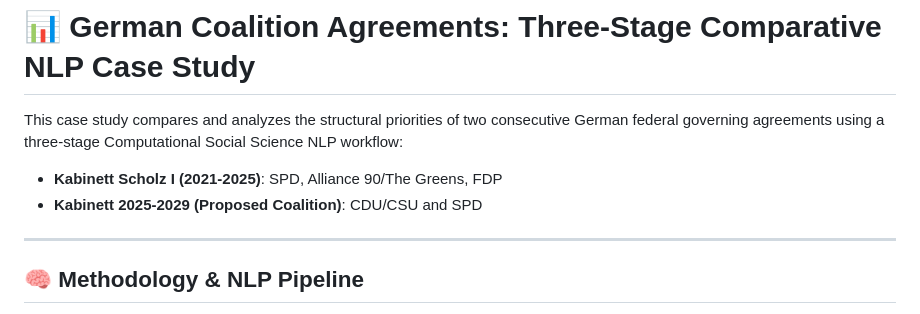
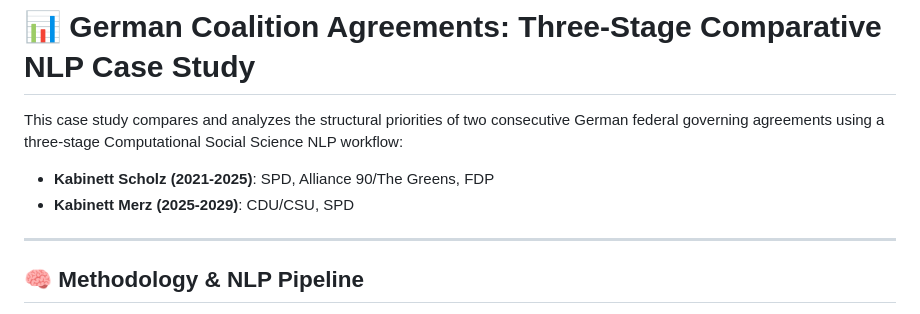
Before and after one commit to KhalilHammod/Comparative-NLP-Analysis, a Markdown page: README.md, the part around the change. Rendered like a GitHub page.

```diff
--- a/README.md
+++ b/README.md
@@ -1,8 +1,8 @@
 # 📊 German Coalition Agreements: Three-Stage Comparative NLP Case Study
 
 This case study compares and analyzes the structural priorities of two consecutive German federal governing agreements using a three-stage Computational Social Science NLP workflow:
-- **Kabinett Scholz I (2021-2025)**: SPD, Alliance 90/The Greens, FDP
-- **Kabinett 2025-2029 (Proposed Coalition)**: CDU/CSU and SPD
+- **Kabinett Scholz (2021-2025)**: SPD, Alliance 90/The Greens, FDP
+- **Kabinett Merz (2025-2029)**: CDU/CSU, SPD
 
 ---
 
```
